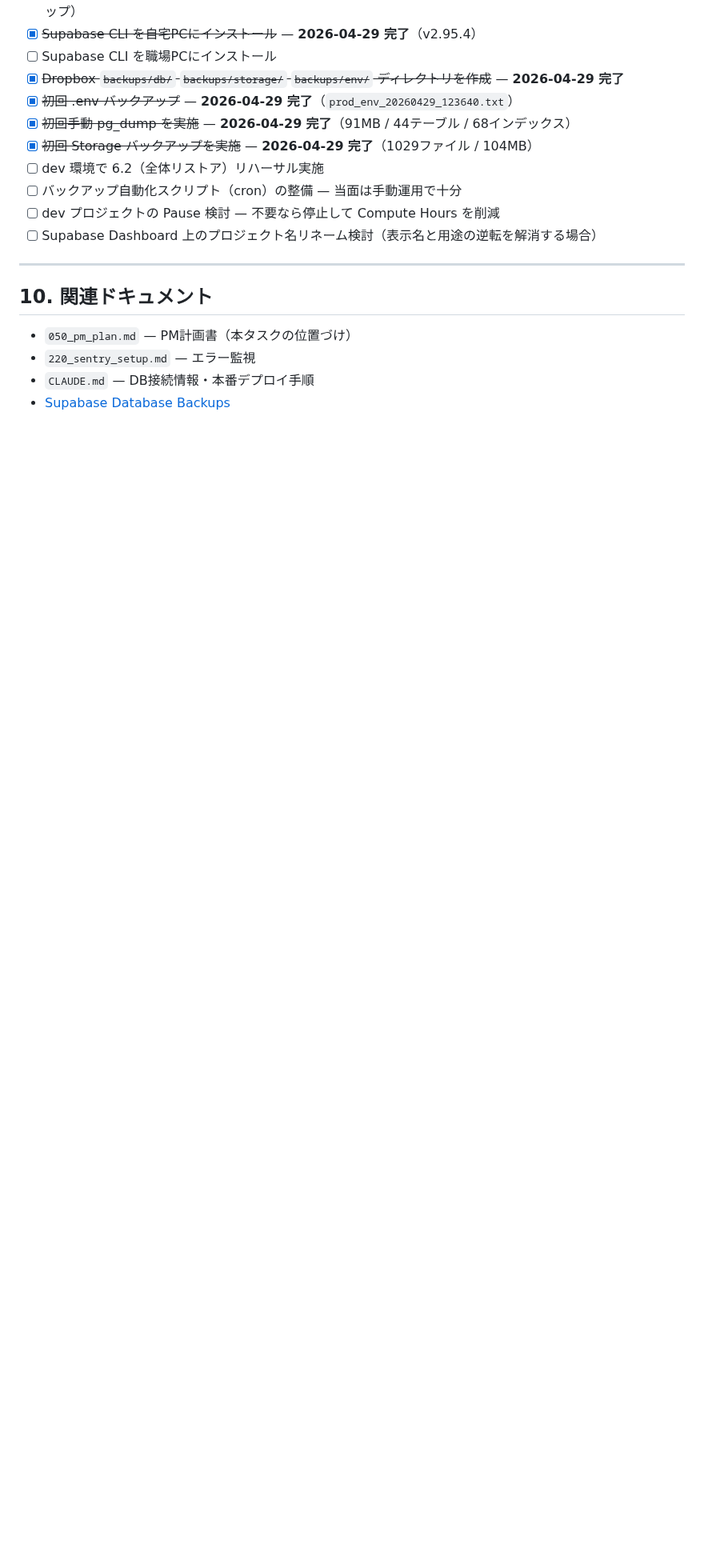
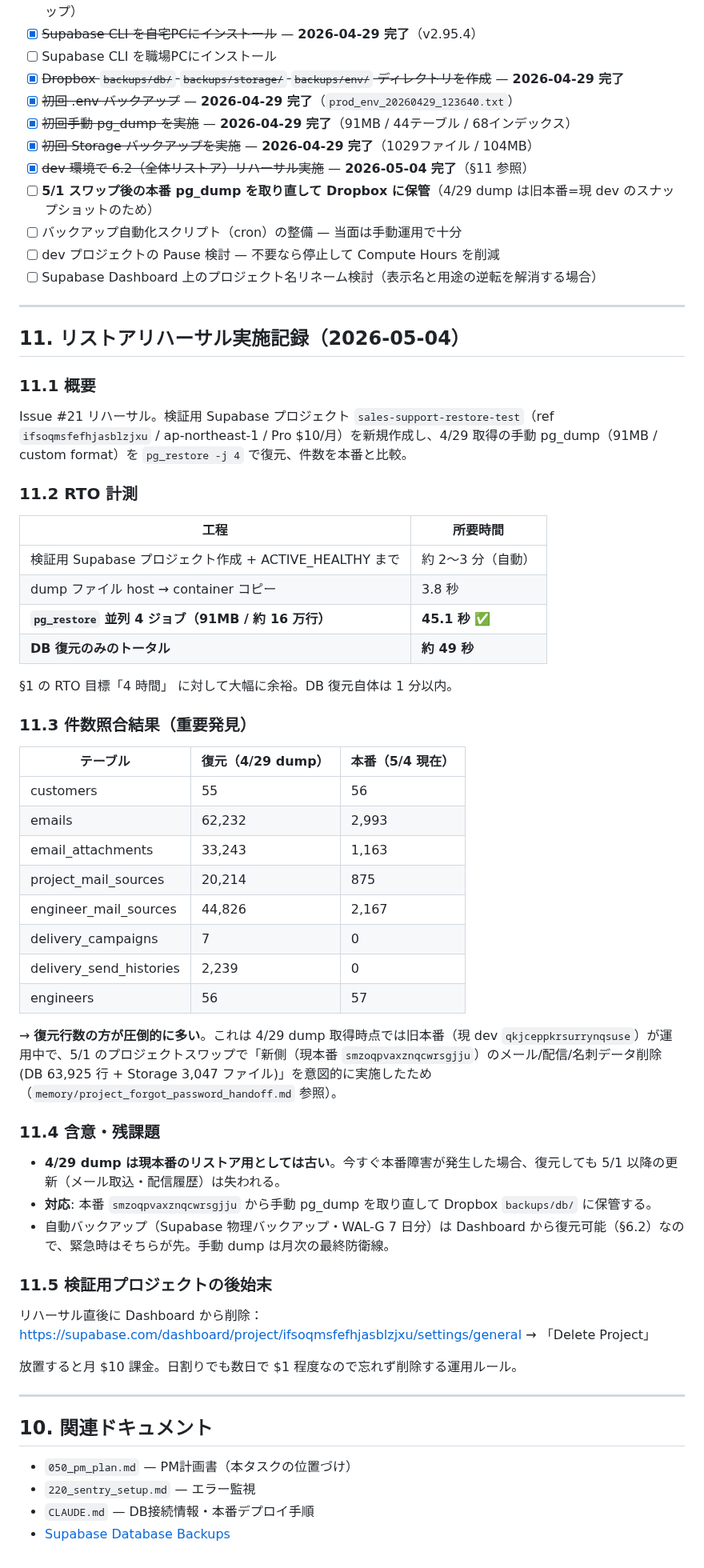
Before and after one commit to shintomish/sales_support, a Markdown page: docs/230_backup_restore.md, the part around one of its changes. Shown at 80% size. GitHub-like rendering; blank space fills up the shorter version.

Commit message:
docs(backup): #21 リストアリハーサル実施記録（§11 を追加）
検証用 Supabase プロジェクト sales-support-restore-test (ref ifsoqmsfefhjasblzjxu)
を新規作成し、4/29 取得の手動 pg_dump（91MB）を pg_restore -j 4 で復元、
件数を本番と比較。

主要結果:
- RTO 計測: pg_restore 45.1 秒（DB 復元のみのトータル 約 49 秒）
- §1 の RTO 目標 4 時間に対して大幅に余裕
- 件数比較で重要発見: 4/29 dump は旧本番=現 dev のスナップショットで、
  5/1 スワップで新側のメール/配信データを削除したため、復元 vs 本番の
  乖離が大きい（emails 62,232 vs 2,993 など）。
  本番 smzoqpvaxznqcwrsgjju からの dump 取り直しが必要。

§9 未対応事項を更新:
- リハーサル実施チェック完了
- 「5/1 後の本番 pg_dump を取り直し」を新規追加

Co-Authored-By: Claude Opus 4.7 (1M context) <noreply@anthropic.com>

```diff
--- a/docs/230_backup_restore.md
+++ b/docs/230_backup_restore.md
@@ -332,10 +332,57 @@ ssh root@v133-18-42-139.vir.kagoya.net \
 - [x] ~~初回 .env バックアップ~~ — **2026-04-29 完了**（`prod_env_20260429_123640.txt`）
 - [x] ~~初回手動 pg_dump を実施~~ — **2026-04-29 完了**（91MB / 44テーブル / 68インデックス）
 - [x] ~~初回 Storage バックアップを実施~~ — **2026-04-29 完了**（1029ファイル / 104MB）
-- [ ] dev 環境で 6.2（全体リストア）リハーサル実施
+- [x] ~~dev 環境で 6.2（全体リストア）リハーサル実施~~ — **2026-05-04 完了**（§11 参照）
+- [ ] **5/1 スワップ後の本番 pg_dump を取り直して Dropbox に保管**（4/29 dump は旧本番=現 dev のスナップショットのため）
 - [ ] バックアップ自動化スクリプト（cron）の整備 — 当面は手動運用で十分
 - [ ] dev プロジェクトの Pause 検討 — 不要なら停止して Compute Hours を削減
 - [ ] Supabase Dashboard 上のプロジェクト名リネーム検討（表示名と用途の逆転を解消する場合）
+
+---
+
+## 11. リストアリハーサル実施記録（2026-05-04）
+
+### 11.1 概要
+Issue #21 リハーサル。検証用 Supabase プロジェクト `sales-support-restore-test`（ref `ifsoqmsfefhjasblzjxu` / ap-northeast-1 / Pro $10/月）を新規作成し、4/29 取得の手動 pg_dump（91MB / custom format）を `pg_restore -j 4` で復元、件数を本番と比較。
+
+### 11.2 RTO 計測
+
+| 工程 | 所要時間 |
+|---|---|
+| 検証用 Supabase プロジェクト作成 + ACTIVE_HEALTHY まで | 約 2〜3 分（自動）|
+| dump ファイル host → container コピー | 3.8 秒 |
+| **`pg_restore` 並列 4 ジョブ（91MB / 約 16 万行）** | **45.1 秒** ✅ |
+| **DB 復元のみのトータル** | **約 49 秒** |
+
+§1 の RTO 目標「4 時間」 に対して大幅に余裕。DB 復元自体は 1 分以内。
+
+### 11.3 件数照合結果（重要発見）
+
+| テーブル | 復元（4/29 dump）| 本番（5/4 現在）|
+|---|---|---|
+| customers | 55 | 56 |
+| emails | 62,232 | 2,993 |
+| email_attachments | 33,243 | 1,163 |
+| project_mail_sources | 20,214 | 875 |
+| engineer_mail_sources | 44,826 | 2,167 |
+| delivery_campaigns | 7 | 0 |
+| delivery_send_histories | 2,239 | 0 |
+| engineers | 56 | 57 |
+
+→ **復元行数の方が圧倒的に多い**。これは 4/29 dump 取得時点では旧本番（現 dev `qkjceppkrsurrynqsuse`）が運用中で、5/1 のプロジェクトスワップで「新側（現本番 `smzoqpvaxznqcwrsgjju`）のメール/配信/名刺データ削除 (DB 63,925 行 + Storage 3,047 ファイル)」を意図的に実施したため（`memory/project_forgot_password_handoff.md` 参照）。
+
+### 11.4 含意・残課題
+
+- **4/29 dump は現本番のリストア用としては古い**。今すぐ本番障害が発生した場合、復元しても 5/1 以降の更新（メール取込・配信履歴）は失われる。
+- **対応**: 本番 `smzoqpvaxznqcwrsgjju` から手動 pg_dump を取り直して Dropbox `backups/db/` に保管する。
+- 自動バックアップ（Supabase 物理バックアップ・WAL-G 7 日分）は Dashboard から復元可能（§6.2）なので、緊急時はそちらが先。手動 dump は月次の最終防衛線。
+
+### 11.5 検証用プロジェクトの後始末
+
+リハーサル直後に Dashboard から削除：
+https://supabase.com/dashboard/project/ifsoqmsfefhjasblzjxu/settings/general → 「Delete Project」
+
+放置すると月 $10 課金。日割りでも数日で $1 程度なので忘れず削除する運用ルール。
 
 ---
 
```
Also changed, not shown: other parts of docs/230_backup_restore.md (+1 -1 lines).
